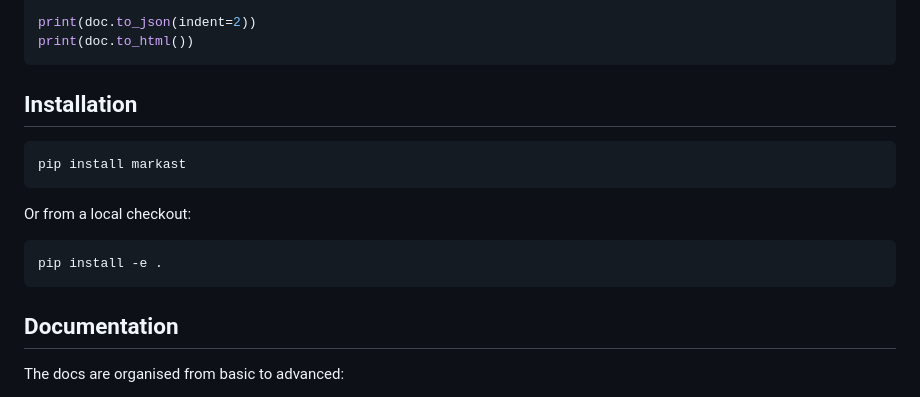
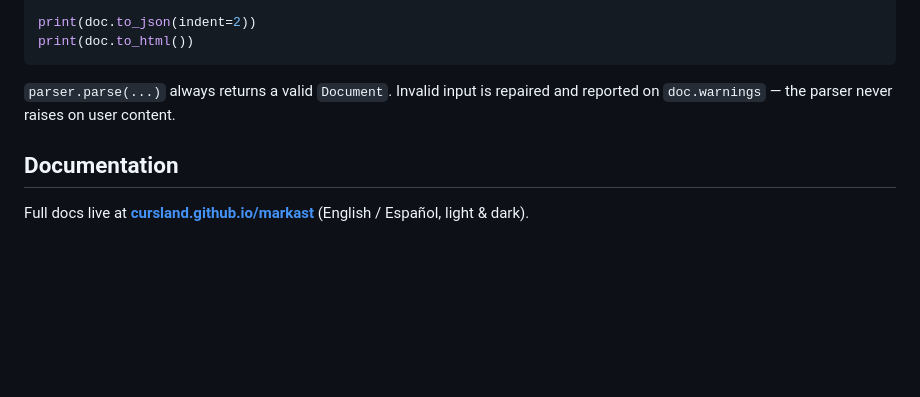
Before and after one commit to cursland/markast, a Markdown page: README.md, the part around one of its changes. Drawn GitHub-style; blank space fills up the shorter version.

````diff
--- a/README.md
+++ b/README.md
@@ -56,19 +87,9 @@ print(doc.to_json(indent=2))
 print(doc.to_html())
 ```
 
-## Installation
-
-```bash
-pip install markast
-```
-
-Or from a local checkout:
-
-```bash
-pip install -e .
-```
+`parser.parse(...)` always returns a valid `Document`. Invalid input is repaired and reported on `doc.warnings` — the parser never raises on user content.
 
 ## Documentation
 
-The docs are organised from basic to advanced:
+Full docs live at **[cursland.github.io/markast](https://cursland.github.io/markast/)** (English / Español, light & dark).
 
````
Also changed, not shown: other parts of README.md (+65 -32 lines).
